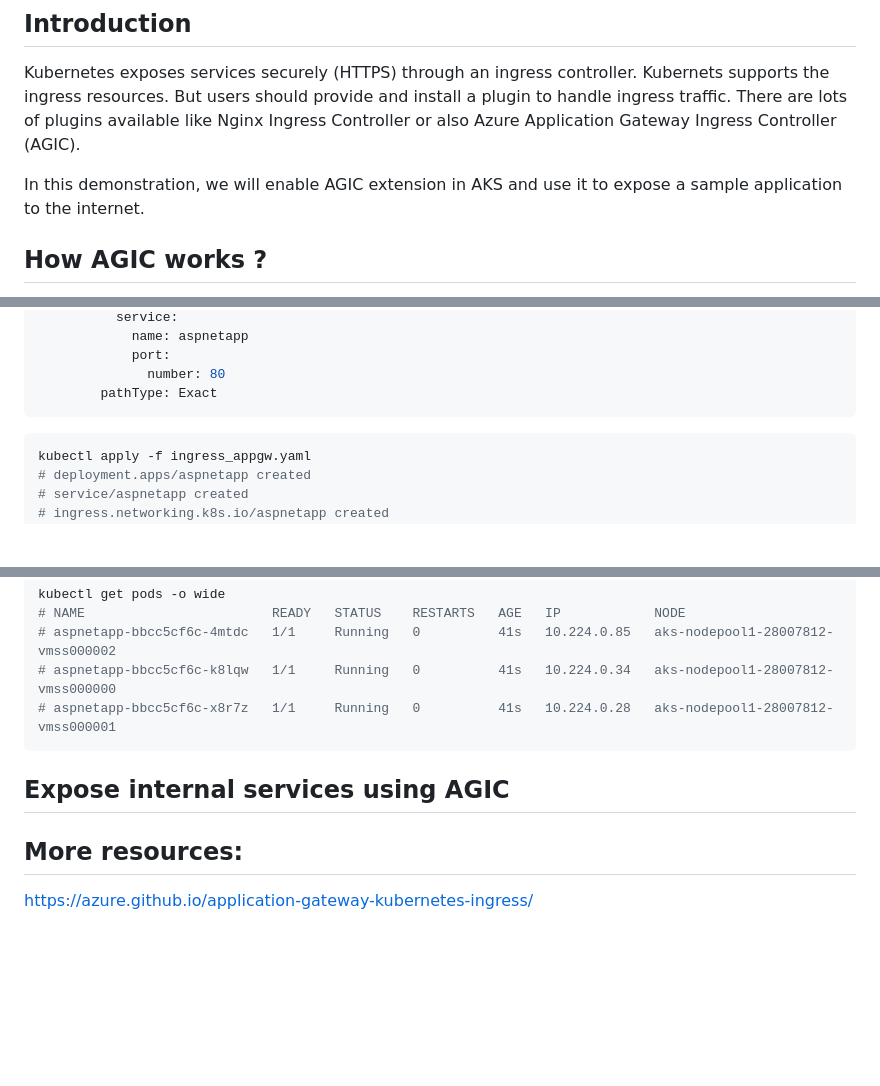
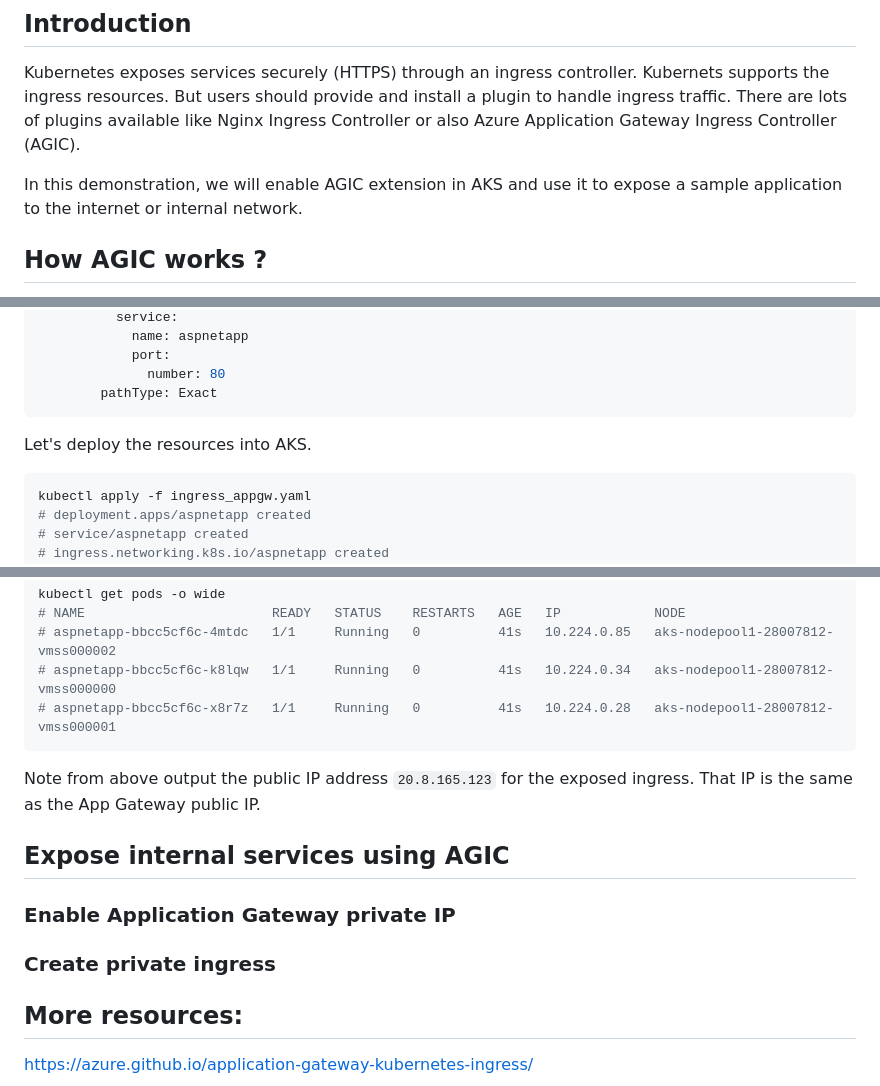
Before and after one commit to HoussemDellai/aks-course, a Markdown page: 35_app_gateway_ingress/Readme.md, 3 parts joined by grey strips. Drawn GitHub-style; blank space fills up the shorter version.

````diff
--- a/35_app_gateway_ingress/Readme.md
+++ b/35_app_gateway_ingress/Readme.md
@@ -5,7 +5,7 @@
 Kubernetes exposes services securely (HTTPS) through an ingress controller.
 Kubernets supports the ingress resources. But users should provide and install a plugin to handle ingress traffic. There are lots of plugins available like Nginx Ingress Controller or also Azure Application Gateway Ingress Controller (AGIC).
 
-In this demonstration, we will enable AGIC extension in AKS and use it to expose a sample application to the internet.
+In this demonstration, we will enable AGIC extension in AKS and use it to expose a sample application to the internet or internal network.
 
 ## How AGIC works ?
 
@@ -100,6 +137,8 @@ spec:
               number: 80
         pathType: Exact
 ```
+
+Let's deploy the resources into AKS.
 
 ```shell
 kubectl apply -f ingress_appgw.yaml
@@ -127,7 +166,19 @@ kubectl get pods -o wide
 # aspnetapp-bbcc5cf6c-x8r7z   1/1     Running   0          41s   10.224.0.28   aks-nodepool1-28007812-vmss000001
 ```
 
+Note from above output the public IP address `20.8.165.123` for the exposed ingress.
+That IP is the same as the App Gateway public IP.
+
+
+
 ## Expose internal services using AGIC
+
+### Enable Application Gateway private IP
+
+
+
+### Create private ingress
+
 
 
 ## More resources:
````
Also changed, not shown: other parts of 35_app_gateway_ingress/Readme.md (+41 -4 lines), 35_app_gateway_ingress/images/msi-role.png (added), 35_app_gateway_ingress/images/node-rg.png (added), 35_app_gateway_ingress/images/subnet.png (added).
